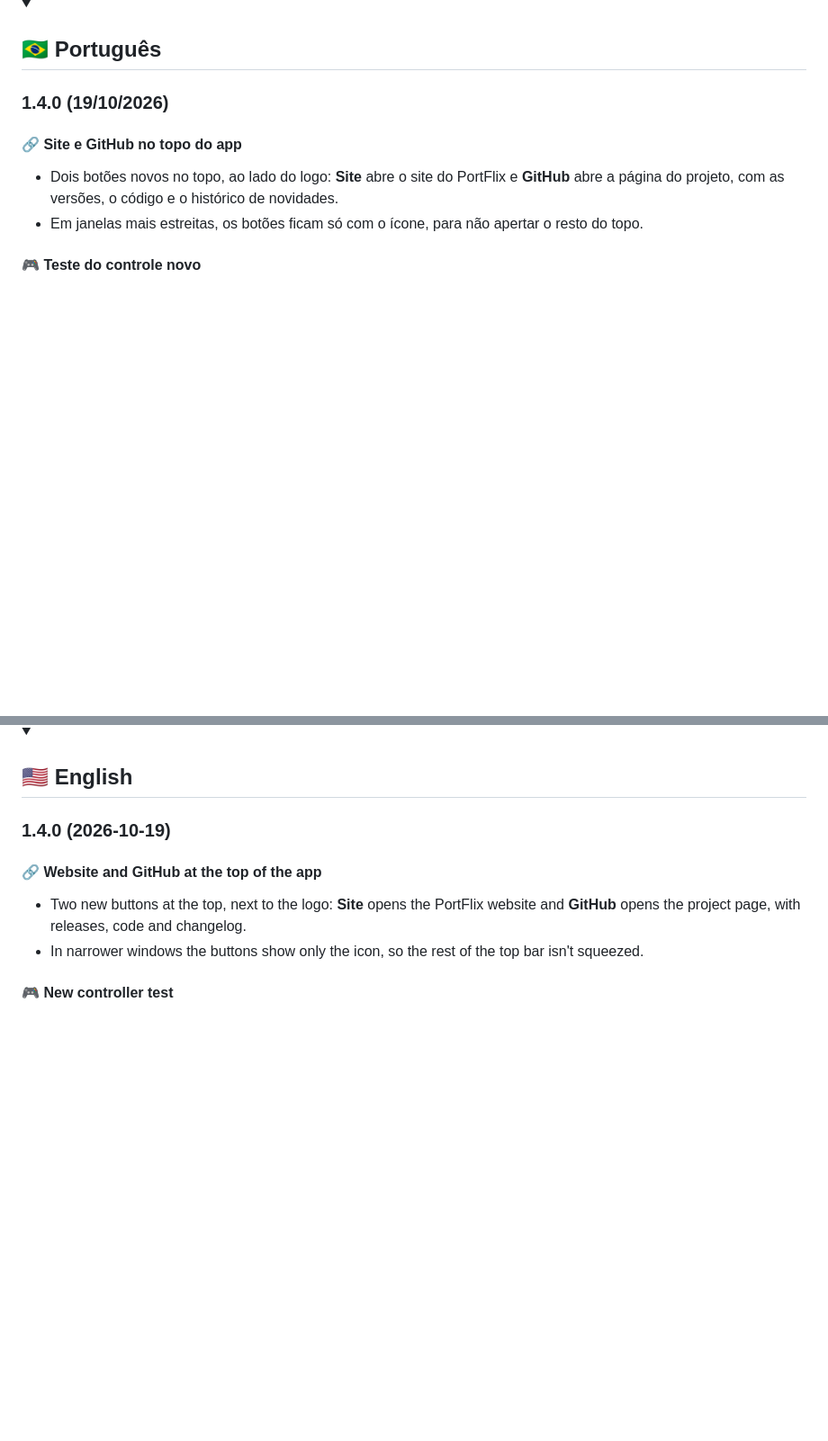
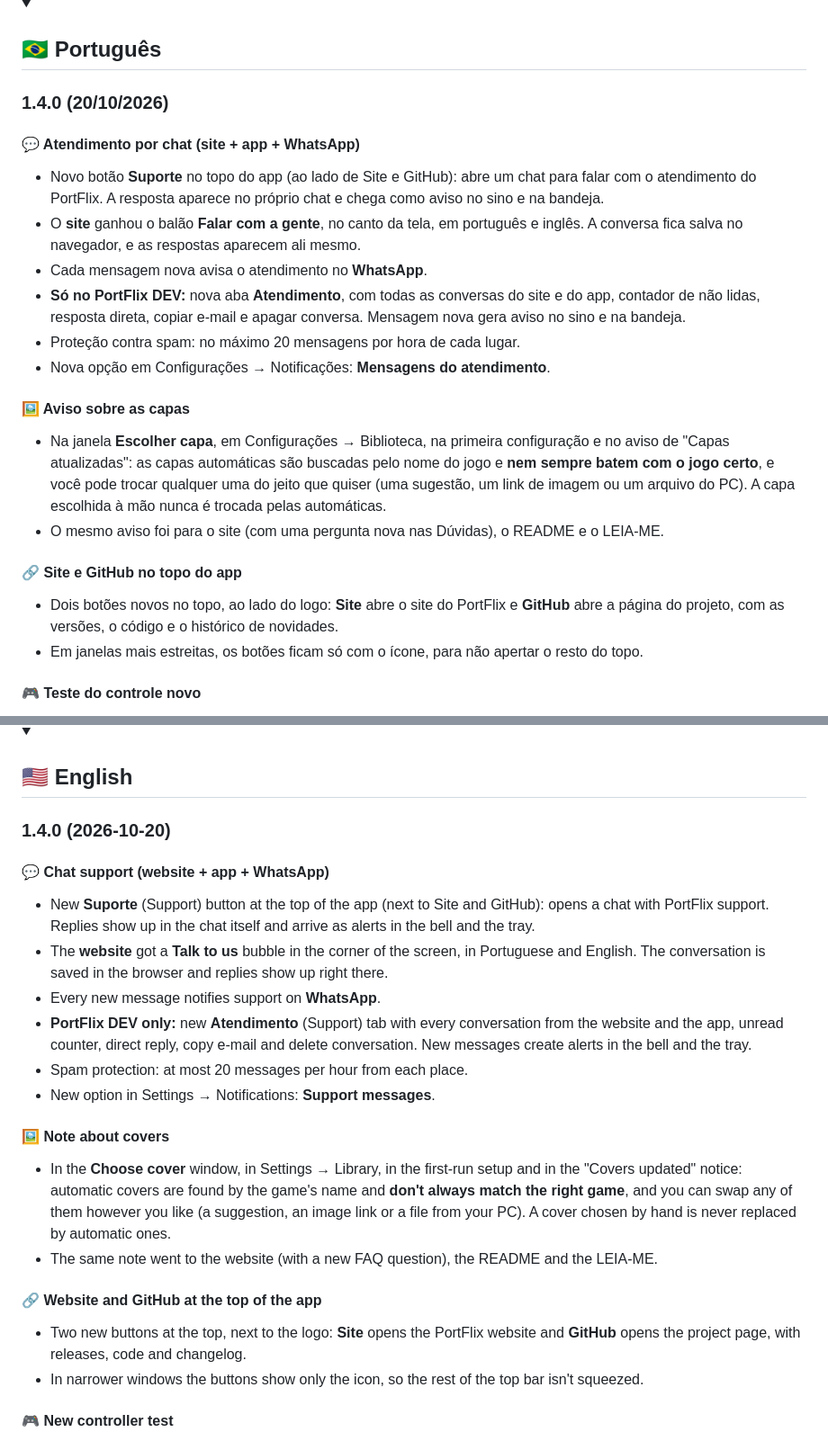
Before and after one commit to Isago2508/PortFlix, a Markdown page: CHANGELOG.md, 2 parts joined by grey strips. Shown at 90% size. GitHub-like rendering; folded sections open; blank space fills up the shorter version.

Commit message:
CHANGELOG 1.4: atendimento por chat e aviso das capas
Co-Authored-By: Claude Opus 5.5 <noreply@anthropic.com>
Claude-Session: https://claude.ai/code/session_01VZGH7gUNnbLg2rGmGZiNrp

```diff
--- a/CHANGELOG.md
+++ b/CHANGELOG.md
@@ -3,7 +3,19 @@
 <details open>
 <summary><h2>🇧🇷 Português</h2></summary>
 
-### 1.4.0 (19/10/2026)
+### 1.4.0 (20/10/2026)
+
+#### 💬 Atendimento por chat (site + app + WhatsApp)
+- Novo botão **Suporte** no topo do app (ao lado de Site e GitHub): abre um chat para falar com o atendimento do PortFlix. A resposta aparece no próprio chat e chega como aviso no sino e na bandeja.
+- O **site** ganhou o balão **Falar com a gente**, no canto da tela, em português e inglês. A conversa fica salva no navegador, e as respostas aparecem ali mesmo.
+- Cada mensagem nova avisa o atendimento no **WhatsApp**.
+- **Só no PortFlix DEV:** nova aba **Atendimento**, com todas as conversas do site e do app, contador de não lidas, resposta direta, copiar e-mail e apagar conversa. Mensagem nova gera aviso no sino e na bandeja.
+- Proteção contra spam: no máximo 20 mensagens por hora de cada lugar.
+- Nova opção em Configurações → Notificações: **Mensagens do atendimento**.
+
+#### 🖼️ Aviso sobre as capas
+- Na janela **Escolher capa**, em Configurações → Biblioteca, na primeira configuração e no aviso de "Capas atualizadas": as capas automáticas são buscadas pelo nome do jogo e **nem sempre batem com o jogo certo**, e você pode trocar qualquer uma do jeito que quiser (uma sugestão, um link de imagem ou um arquivo do PC). A capa escolhida à mão nunca é trocada pelas automáticas.
+- O mesmo aviso foi para o site (com uma pergunta nova nas Dúvidas), o README e o LEIA-ME.
 
 #### 🔗 Site e GitHub no topo do app
 - Dois botões novos no topo, ao lado do logo: **Site** abre o site do PortFlix e **GitHub** abre a página do projeto, com as versões, o código e o histórico de novidades.
@@ -128,7 +140,19 @@
 <details>
 <summary><h2>🇺🇸 English</h2></summary>
 
-### 1.4.0 (2026-10-19)
+### 1.4.0 (2026-10-20)
+
+#### 💬 Chat support (website + app + WhatsApp)
+- New **Suporte** (Support) button at the top of the app (next to Site and GitHub): opens a chat with PortFlix support. Replies show up in the chat itself and arrive as alerts in the bell and the tray.
+- The **website** got a **Talk to us** bubble in the corner of the screen, in Portuguese and English. The conversation is saved in the browser and replies show up right there.
+- Every new message notifies support on **WhatsApp**.
+- **PortFlix DEV only:** new **Atendimento** (Support) tab with every conversation from the website and the app, unread counter, direct reply, copy e-mail and delete conversation. New messages create alerts in the bell and the tray.
+- Spam protection: at most 20 messages per hour from each place.
+- New option in Settings → Notifications: **Support messages**.
+
+#### 🖼️ Note about covers
+- In the **Choose cover** window, in Settings → Library, in the first-run setup and in the "Covers updated" notice: automatic covers are found by the game's name and **don't always match the right game**, and you can swap any of them however you like (a suggestion, an image link or a file from your PC). A cover chosen by hand is never replaced by automatic ones.
+- The same note went to the website (with a new FAQ question), the README and the LEIA-ME.
 
 #### 🔗 Website and GitHub at the top of the app
 - Two new buttons at the top, next to the logo: **Site** opens the PortFlix website and **GitHub** opens the project page, with releases, code and changelog.
```
